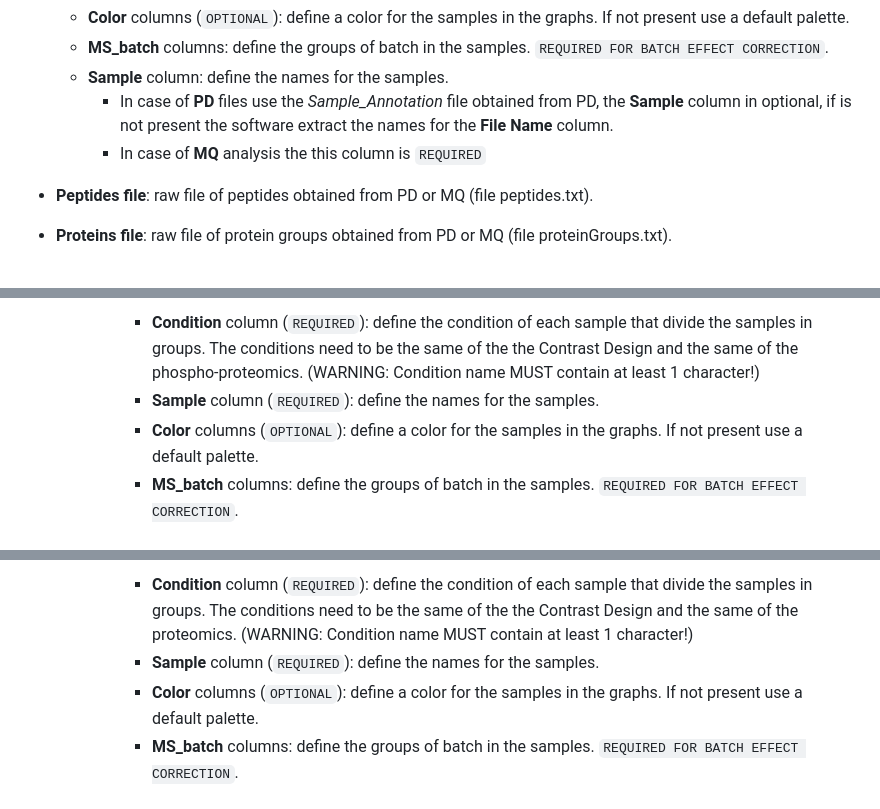
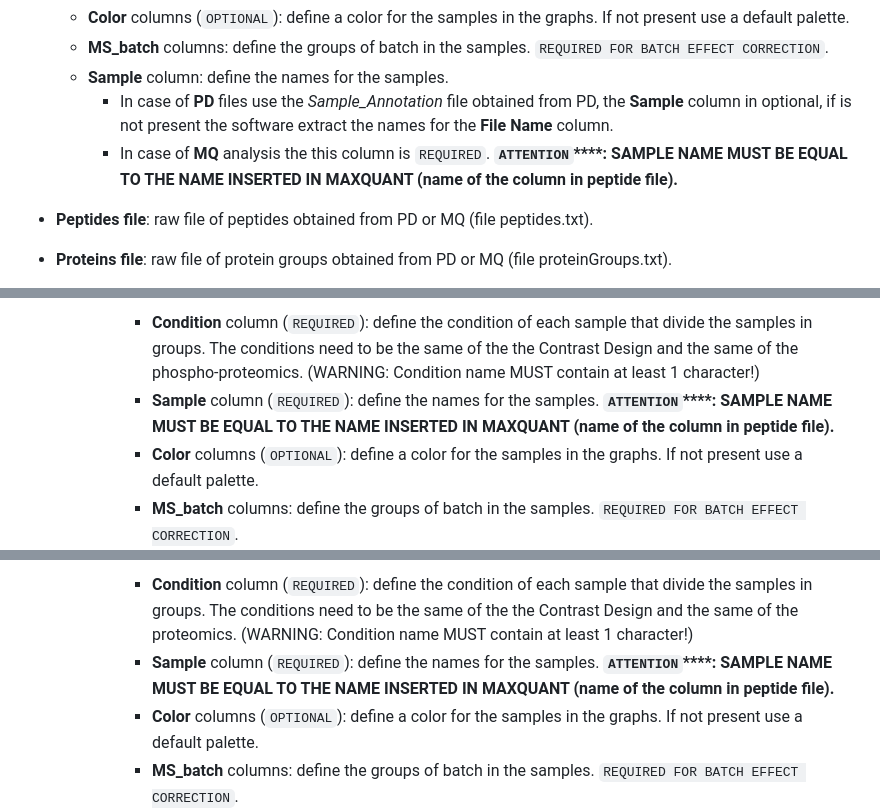
Before and after one commit to TebaldiLab/ProTN, a Markdown page: README.md, 3 parts joined by grey strips. Rendered like a GitHub page.

```diff
--- a/README.md
+++ b/README.md
@@ -47,7 +47,7 @@ ProTN analyse the results of Proteome Discoverer and MaxQuant. The essential par
     *   **MS\_batch** columns: define the groups of batch in the samples. `REQUIRED FOR BATCH EFFECT CORRECTION`.
     *   **Sample** column: define the names for the samples.
         *   In case of **PD** files use the _Sample\_Annotation_ file obtained from PD, the **Sample** column in optional, if is not present the software extract the names for the **File Name** column.
-        *   In case of **MQ** analysis the this column is `REQUIRED`
+        *   In case of **MQ** analysis the this column is `REQUIRED`. **`ATTENTION`****: SAMPLE NAME MUST BE EQUAL TO THE NAME INSERTED IN MAXQUANT (name of the column in peptide file).**
 - **Peptides file**: raw file of peptides obtained from PD or MQ (file peptides.txt).
 - **Proteins file**: raw file of protein groups obtained from PD or MQ (file proteinGroups.txt).
 - **Design for the comparison file**: Excel file containing the formulas of the contrast comparison you want to analyse. [Example of Design file in Data folder] The table can have 3 columns:
@@ -173,7 +173,7 @@ ProTN analyse the results of Proteome Discoverer and MaxQuant. The essential par
         *   `Sample Annotation file`: file with the information about the samples and the correlation between replicate ID and condition of the proteomic (WARNING: Condition name MUST contain at least 1 character!). The **Sample\_Annotation** file is an Excel file with the following column:
 
             *   **Condition** column (`REQUIRED`): define the condition of each sample that divide the samples in groups. The conditions need to be the same of the the Contrast Design and the same of the phospho-proteomics. (WARNING: Condition name MUST contain at least 1 character!)
-            *   **Sample** column (`REQUIRED`): define the names for the samples.
+            *   **Sample** column (`REQUIRED`): define the names for the samples. **`ATTENTION`****: SAMPLE NAME MUST BE EQUAL TO THE NAME INSERTED IN MAXQUANT (name of the column in peptide file).**
             *   **Color** columns (`OPTIONAL`): define a color for the samples in the graphs. If not present use a default palette.
             *   **MS\_batch** columns: define the groups of batch in the samples. `REQUIRED FOR BATCH EFFECT CORRECTION`.
         *   `Evidence file`: raw file of peptides. The file required is the **evidence.txt** file.
@@ -182,7 +182,7 @@ ProTN analyse the results of Proteome Discoverer and MaxQuant. The essential par
         *   `Sample Annotation file`: file with the information about the samples and the correlation between replicate ID and condition of the phospho-proteomics (WARNING: Condition name MUST contain at least 1 character!). The **Sample\_Annotation** file is an Excel file with the following column:
 
             *   **Condition** column (`REQUIRED`): define the condition of each sample that divide the samples in groups. The conditions need to be the same of the the Contrast Design and the same of the proteomics. (WARNING: Condition name MUST contain at least 1 character!)
-            *   **Sample** column (`REQUIRED`): define the names for the samples.
+            *   **Sample** column (`REQUIRED`): define the names for the samples. **`ATTENTION`****: SAMPLE NAME MUST BE EQUAL TO THE NAME INSERTED IN MAXQUANT (name of the column in peptide file).**
             *   **Color** columns (`OPTIONAL`): define a color for the samples in the graphs. If not present use a default palette.
             *   **MS\_batch** columns: define the groups of batch in the samples. `REQUIRED FOR BATCH EFFECT CORRECTION`.
         *   `Evidence file`: raw file of peptides. The file required is the **evidence.txt** file
```
